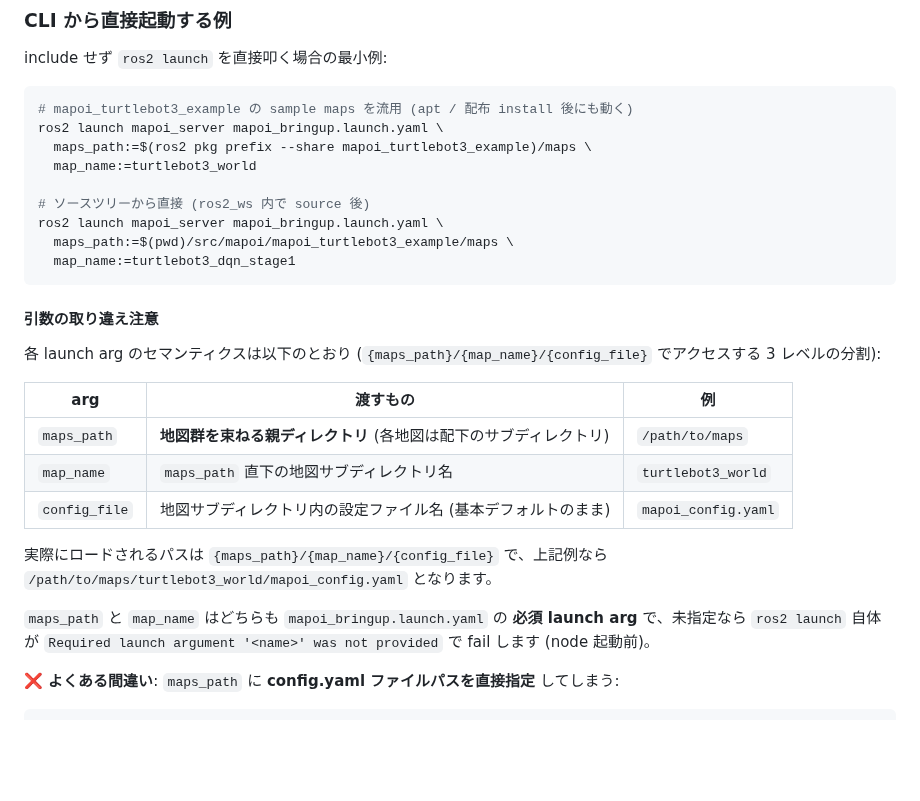
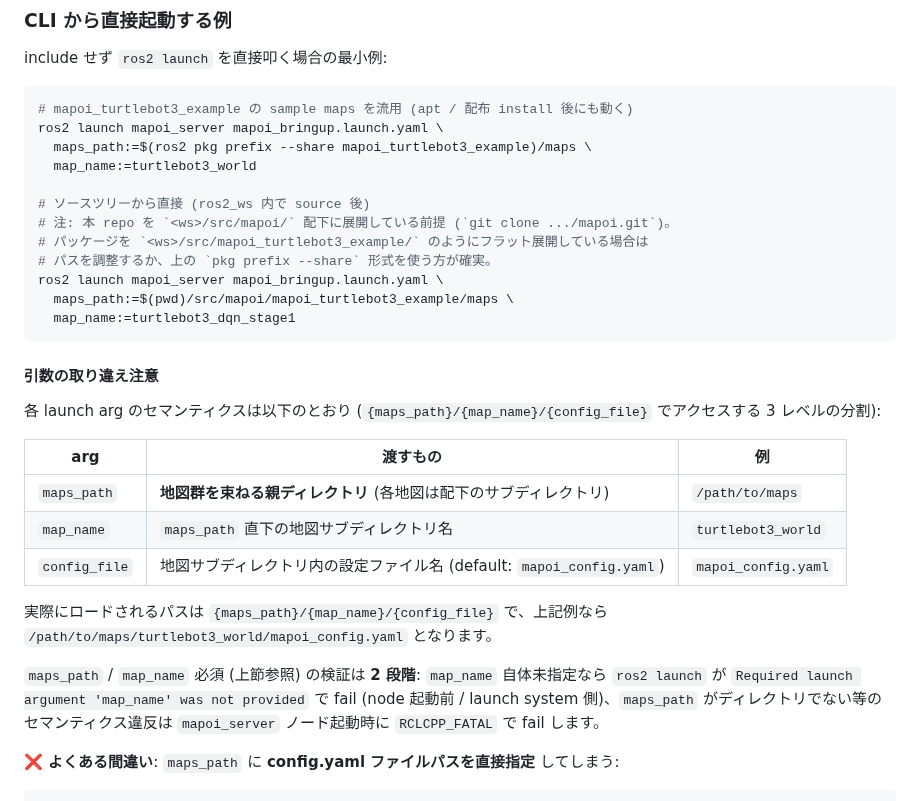
Before and after one commit to shimz-robotics/mapoi, a Markdown page: mapoi_server/README.md, the part around the change. Rendered like a GitHub page; blank space fills up the shorter version.

Commit message:
docs: cursor review #2 反映 (重複削除 / ソースツリー注記 / config_file default 明示)
cursor review round 2 (model=auto) の指摘に対応:

- [medium] 「必須」記述の重複を解消。既存 line 23 を参照する形に集約しつつ、
  本節は「必須検証の 2 段階」(launch system 側 fail vs node 起動時 FATAL) という
  追加情報のみを残す形に reframe。
- [medium] ソースツリー例に layout 依存性の注記を追加 (本 repo を `<ws>/src/mapoi/`
  配下に展開している前提)。フラット展開の場合は `pkg prefix --share` 形式を
  推奨する誘導付き。
- [low] `config_file` 表セルの「(基本デフォルトのまま)」を「(default:
  `mapoi_config.yaml`)」へ書き換えてデフォルト値を明示。

Push back / scope-out:
- [medium] FATAL 引用と実コードの drift を `check_docs_consistency.py` で
  突合する仕組みは valid だが lint script 拡張は別 PR scope (follow-up 候補)。
- [low] anchor link robustness 検証 / timestamp prefix 注記 / `--share`
  互換性脚注 → polish レベルで本 PR scope 外。

Co-Authored-By: Claude Opus 4.7 (1M context) <noreply@anthropic.com>

```diff
--- a/mapoi_server/README.md
+++ b/mapoi_server/README.md
@@ -33,6 +33,9 @@ ros2 launch mapoi_server mapoi_bringup.launch.yaml \
   map_name:=turtlebot3_world
 
 # ソースツリーから直接 (ros2_ws 内で source 後)
+# 注: 本 repo を `<ws>/src/mapoi/` 配下に展開している前提 (`git clone .../mapoi.git`)。
+# パッケージを `<ws>/src/mapoi_turtlebot3_example/` のようにフラット展開している場合は
+# パスを調整するか、上の `pkg prefix --share` 形式を使う方が確実。
 ros2 launch mapoi_server mapoi_bringup.launch.yaml \
   maps_path:=$(pwd)/src/mapoi/mapoi_turtlebot3_example/maps \
   map_name:=turtlebot3_dqn_stage1
@@ -46,11 +49,11 @@ ros2 launch mapoi_server mapoi_bringup.launch.yaml \
 |---|---|---|
 | `maps_path` | **地図群を束ねる親ディレクトリ** (各地図は配下のサブディレクトリ) | `/path/to/maps` |
 | `map_name` | `maps_path` 直下の地図サブディレクトリ名 | `turtlebot3_world` |
-| `config_file` | 地図サブディレクトリ内の設定ファイル名 (基本デフォルトのまま) | `mapoi_config.yaml` |
+| `config_file` | 地図サブディレクトリ内の設定ファイル名 (default: `mapoi_config.yaml`) | `mapoi_config.yaml` |
 
 実際にロードされるパスは `{maps_path}/{map_name}/{config_file}` で、上記例なら `/path/to/maps/turtlebot3_world/mapoi_config.yaml` となります。
 
-`maps_path` と `map_name` はどちらも `mapoi_bringup.launch.yaml` の **必須 launch arg** で、未指定なら `ros2 launch` 自体が `Required launch argument '<name>' was not provided` で fail します (node 起動前)。
+`maps_path` / `map_name` 必須 (上節参照) の検証は **2 段階**: `map_name` 自体未指定なら `ros2 launch` が `Required launch argument 'map_name' was not provided` で fail (node 起動前 / launch system 側)、`maps_path` がディレクトリでない等のセマンティクス違反は `mapoi_server` ノード起動時に `RCLCPP_FATAL` で fail します。
 
 **❌ よくある間違い**: `maps_path` に **config.yaml ファイルパスを直接指定** してしまう:
 
```
